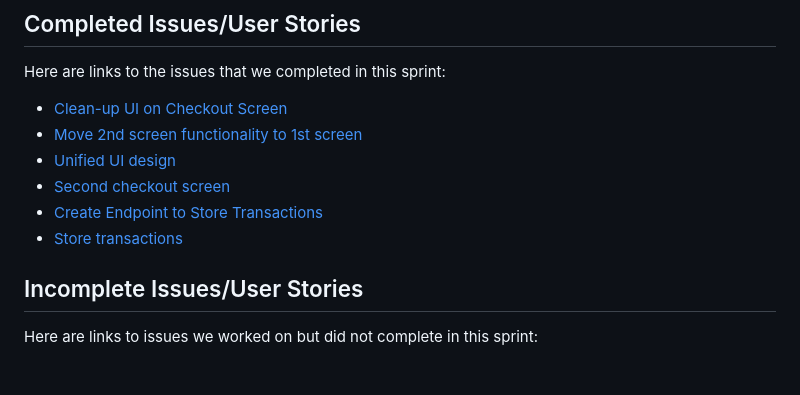
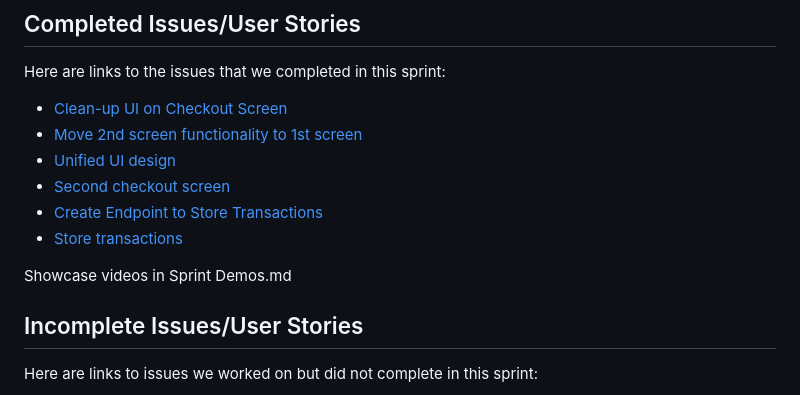
Before and after one commit to Tallented-Code-bot/CPTS322-Point-of-Sale-System, a Markdown page: Sprint Reports/Sprint2/sprint_report_template.md, the part around the change. Drawn GitHub-style; blank space fills up the shorter version.

```diff
--- a/Sprint Reports/Sprint2/sprint_report_template.md
+++ b/Sprint Reports/Sprint2/sprint_report_template.md
@@ -22,6 +22,8 @@ Here are links to the issues that we completed in this sprint:
  * [Second checkout screen](https://github.com/Tallented-Code-bot/CPTS322-Point-of-Sale-System/issues/23)
  * [Create Endpoint to Store Transactions](https://github.com/Tallented-Code-bot/CPTS322-Point-of-Sale-System/issues/8)
  * [Store transactions](https://github.com/Tallented-Code-bot/CPTS322-Point-of-Sale-System/issues/20)
+
+Showcase videos in Sprint Demos.md
 
  <!-- Reminders (Remove this section when you save the file):
   * Each issue should be assigned to a milestone
```
